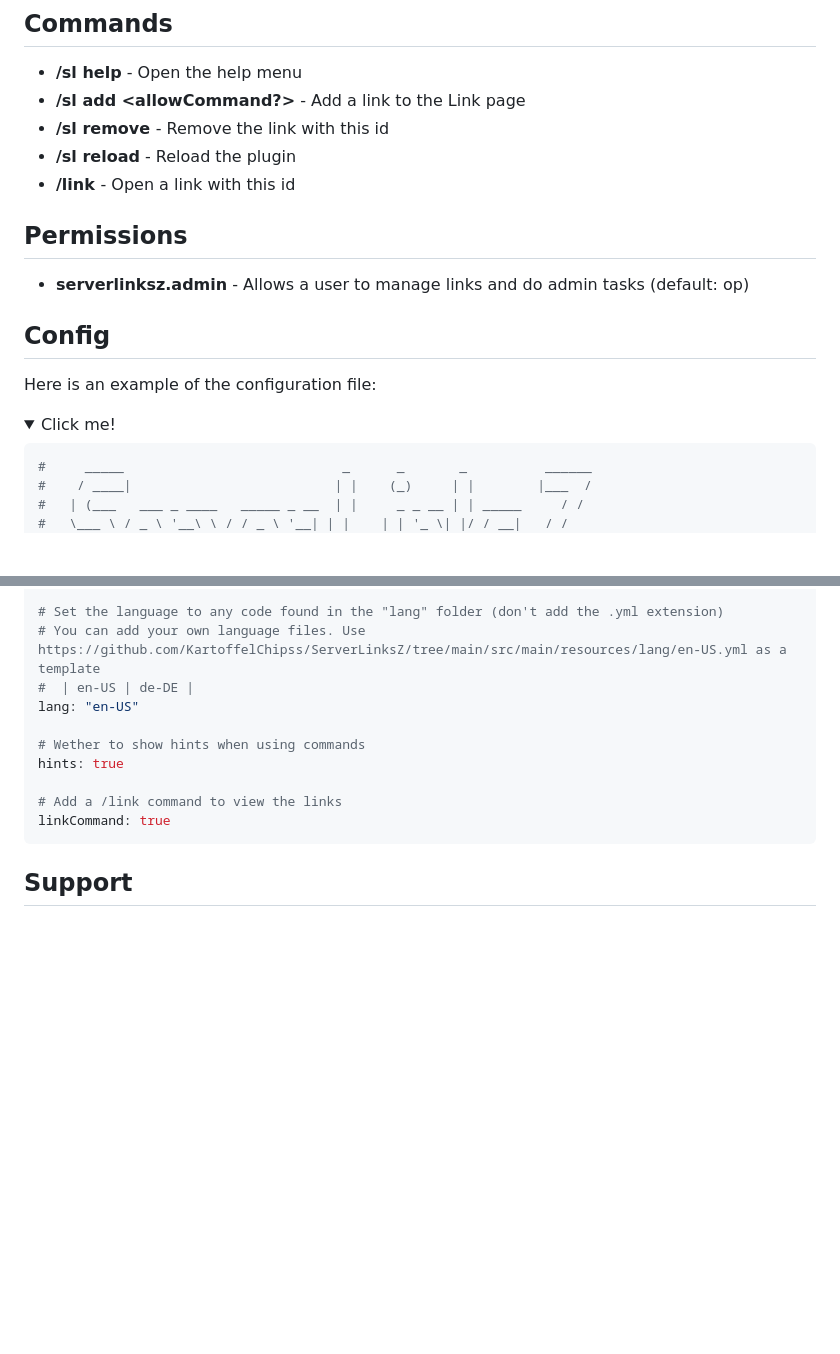
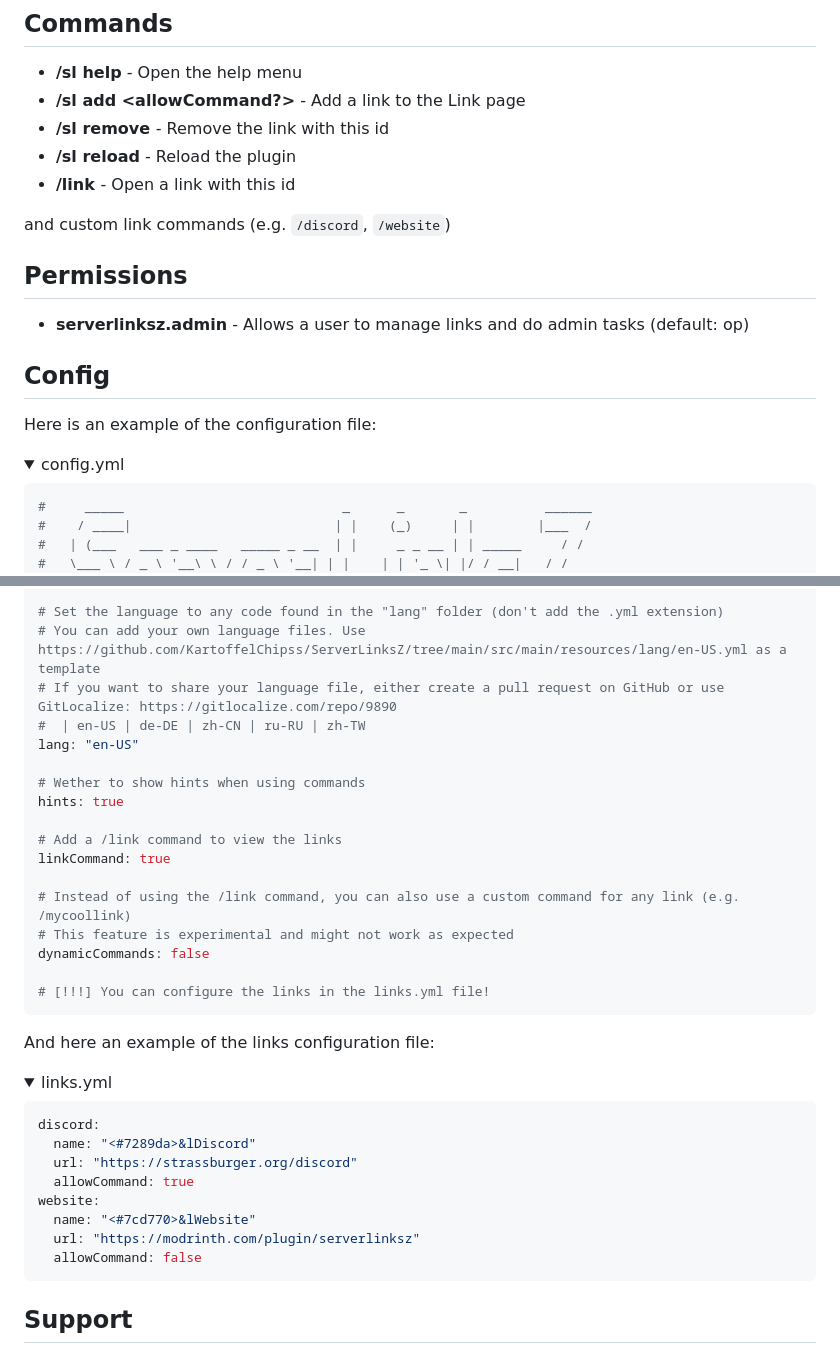
Before and after one commit to KartoffelChipss/ServerLinksZ, a Markdown page: README.md, 2 parts joined by grey strips. Drawn GitHub-style; folded sections open; blank space fills up the shorter version.

````diff
--- a/README.md
+++ b/README.md
@@ -26,6 +26,8 @@ ServerLinksZ is a simple plugin, that allows you to add Links to the "Server Lin
 - **/sl reload** - Reload the plugin
 - **/link <id>** - Open a link with this id
 
+and custom link commands (e.g. `/discord`, `/website`)
+
 ## Permissions
 
 - **serverlinksz.admin** - Allows a user to manage links and do admin tasks (default: op)
@@ -34,7 +36,7 @@ ServerLinksZ is a simple plugin, that allows you to add Links to the "Server Lin
 
 Here is an example of the configuration file:
 <details>
-<summary>Click me!</summary>
+<summary>config.yml</summary>
 
 ```yml
 #     _____                            _      _       _          ______
@@ -57,7 +59,8 @@ Here is an example of the configuration file:
 
 # Set the language to any code found in the "lang" folder (don't add the .yml extension)
 # You can add your own language files. Use https://github.com/KartoffelChipss/ServerLinksZ/tree/main/src/main/resources/lang/en-US.yml as a template
-#  | en-US | de-DE |
+# If you want to share your language file, either create a pull request on GitHub or use GitLocalize: https://gitlocalize.com/repo/9890
+#  | en-US | de-DE | zh-CN | ru-RU | zh-TW
 lang: "en-US"
 
 # Wether to show hints when using commands
@@ -65,6 +68,29 @@ hints: true
 
 # Add a /link command to view the links
 linkCommand: true
+
+# Instead of using the /link command, you can also use a custom command for any link (e.g. /mycoollink)
+# This feature is experimental and might not work as expected
+dynamicCommands: false
+
+# [!!!] You can configure the links in the links.yml file!
+```
+</details>
+
+And here an example of the links configuration file:
+
+<details>
+<summary>links.yml</summary>
+
+```yml
+discord:
+  name: "<#7289da>&lDiscord"
+  url: "https://strassburger.org/discord"
+  allowCommand: true
+website:
+  name: "<#7cd770>&lWebsite"
+  url: "https://modrinth.com/plugin/serverlinksz"
+  allowCommand: false
 ```
 </details>
 
````
